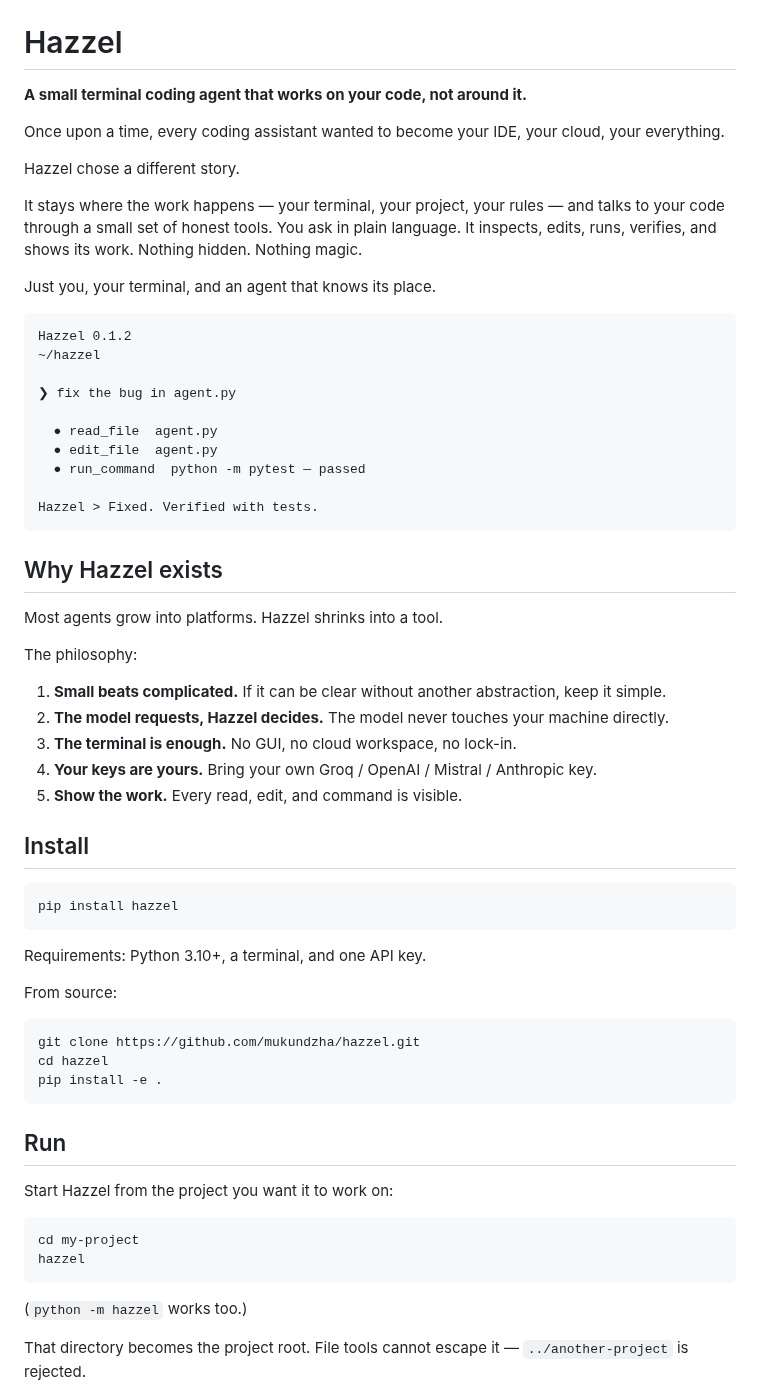
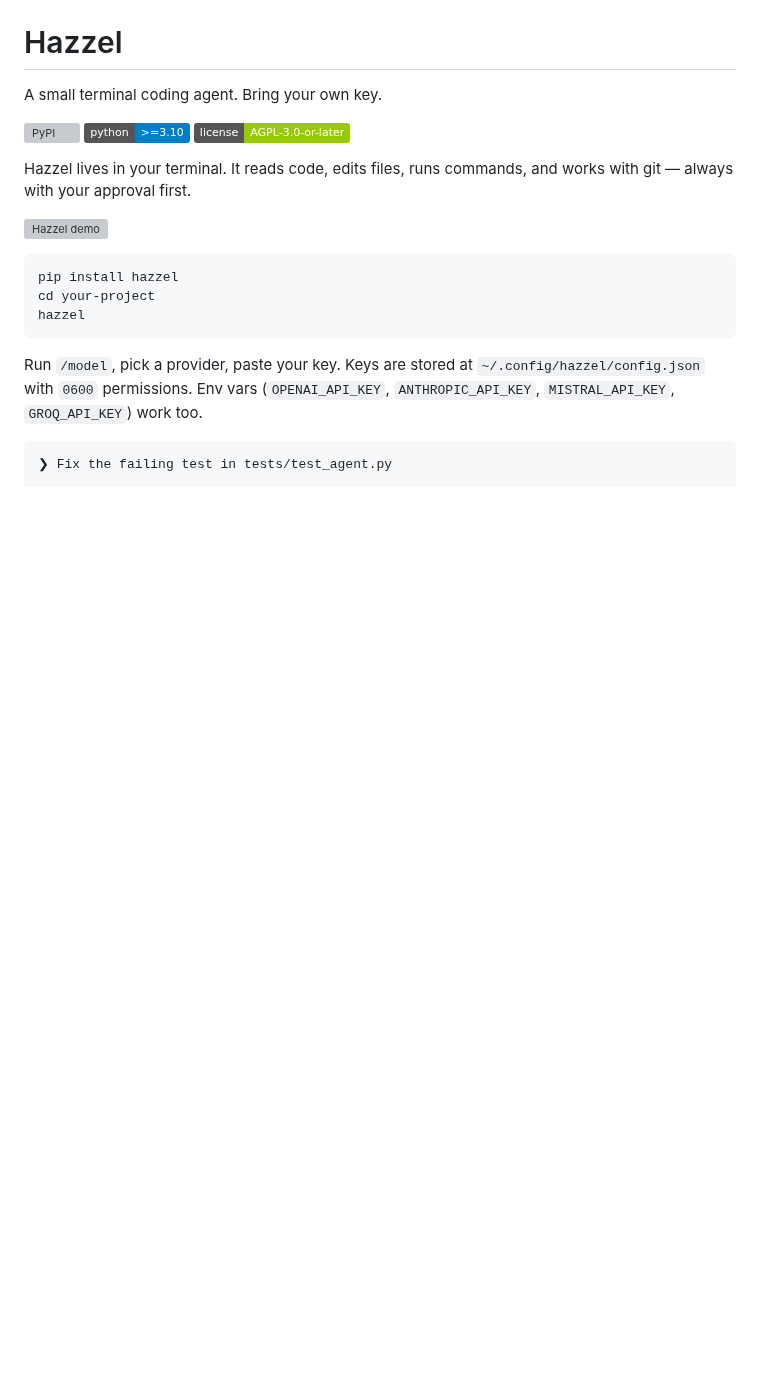
Before and after one commit to mukundzha/hazzel, a Markdown page: README.md, the part around one of its changes. Drawn GitHub-style; badges without logos; blank space fills up the shorter version; grey boxes are pictures that could not be loaded.

````diff
--- a/README.md
+++ b/README.md
@@ -1,66 +5,21 @@
 # Hazzel
 
-**A small terminal coding agent that works on your code, not around it.**
+A small terminal coding agent. Bring your own key.
 
-Once upon a time, every coding assistant wanted to become your IDE, your cloud, your everything.
+[![PyPI](https://img.shields.io/pypi/v/hazzel)](https://pypi.org/project/hazzel/) [![Python](https://img.shields.io/badge/python-%3E%3D3.10-blue)](https://www.python.org/) [![License](https://img.shields.io/badge/license-AGPL--3.0--or--later-green)](LICENSE)
 
-Hazzel chose a different story.
+Hazzel lives in your terminal. It reads code, edits files, runs commands, and works with git — always with your approval first.
 
-It stays where the work happens — your terminal, your project, your rules — and talks to your code through a small set of honest tools. You ask in plain language. It inspects, edits, runs, verifies, and shows its work. Nothing hidden. Nothing magic.
-
-Just you, your terminal, and an agent that knows its place.
-
-```text
-Hazzel 0.1.2
-~/hazzel
-
-❯ fix the bug in agent.py
-
-  ● read_file  agent.py
-  ● edit_file  agent.py
-  ● run_command  python -m pytest — passed
-
-Hazzel > Fixed. Verified with tests.
-```
-
-## Why Hazzel exists
-
-Most agents grow into platforms. Hazzel shrinks into a tool.
-
-The philosophy:
-
-1. **Small beats complicated.** If it can be clear without another abstraction, keep it simple.
-2. **The model requests, Hazzel decides.** The model never touches your machine directly.
-3. **The terminal is enough.** No GUI, no cloud workspace, no lock-in.
-4. **Your keys are yours.** Bring your own Groq / OpenAI / Mistral / Anthropic key.
-5. **Show the work.** Every read, edit, and command is visible.
-
-## Install
+![Hazzel demo](assets/demo.png)
 
 ```bash
 pip install hazzel
-```
-
-Requirements: Python 3.10+, a terminal, and one API key.
-
-From source:
-
-```bash
-git clone https://github.com/mukundzha/hazzel.git
-cd hazzel
-pip install -e .
-```
-
-## Run
-
-Start Hazzel from the project you want it to work on:
-
-```bash
-cd my-project
+cd your-project
 hazzel
 ```
 
-(`python -m hazzel` works too.)
+Run `/model`, pick a provider, paste your key. Keys are stored at `~/.config/hazzel/config.json` with `0600` permissions. Env vars (`OPENAI_API_KEY`, `ANTHROPIC_API_KEY`, `MISTRAL_API_KEY`, `GROQ_API_KEY`) work too.
 
-That directory becomes the project root. File tools cannot escape it — `../another-project` is rejected.
+```
+❯ Fix the failing test in tests/test_agent.py
 
````
Also changed, not shown: other parts of README.md (+35 -104 lines), assets/logo.png (added), 1 other file.
